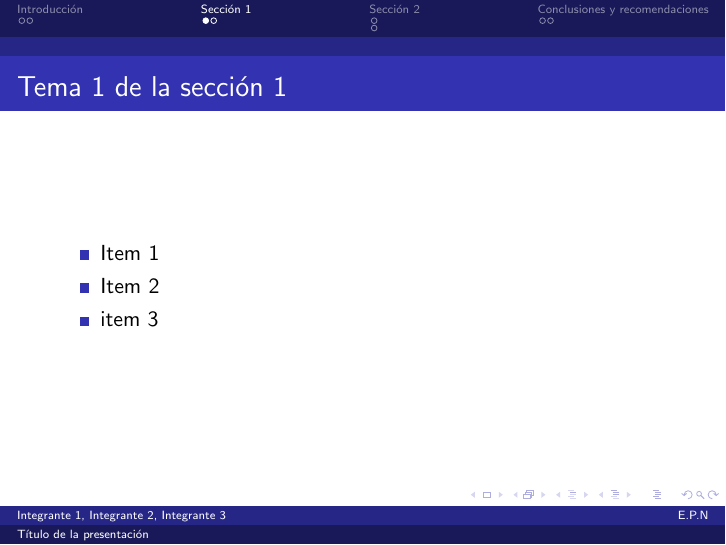
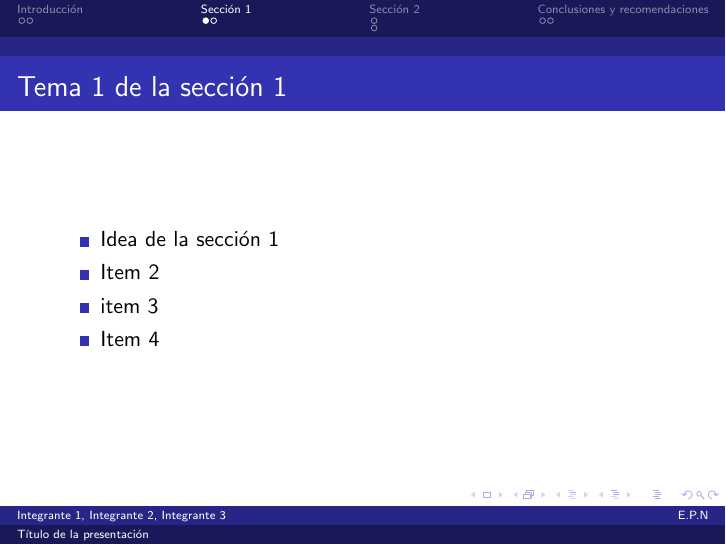
Before and after one commit to alejandro-llanganate/EPN-Latex-Templates, LaTeX slides (presentaciones/berlin-personalizado/berlin-personalizado-template.tex): page 5 of 10. Compiled offline with pdfLaTeX.

Commit message:
Un item para idea de la sección 1

```diff
--- a/presentaciones/berlin-personalizado/berlin-personalizado-template.tex
+++ b/presentaciones/berlin-personalizado/berlin-personalizado-template.tex
@@ -47,9 +47,10 @@
     \section{Sección 1}
     \begin{frame}{Tema 1 de la sección 1}
 	    \begin{itemize}
-            \item Item 1
+            \item Idea de la sección 1
             \item Item 2
             \item item 3
+            \item Item 4
         \end{itemize}
     \end{frame}
     \begin{frame}{Tema 2 de la sección 1}
```
